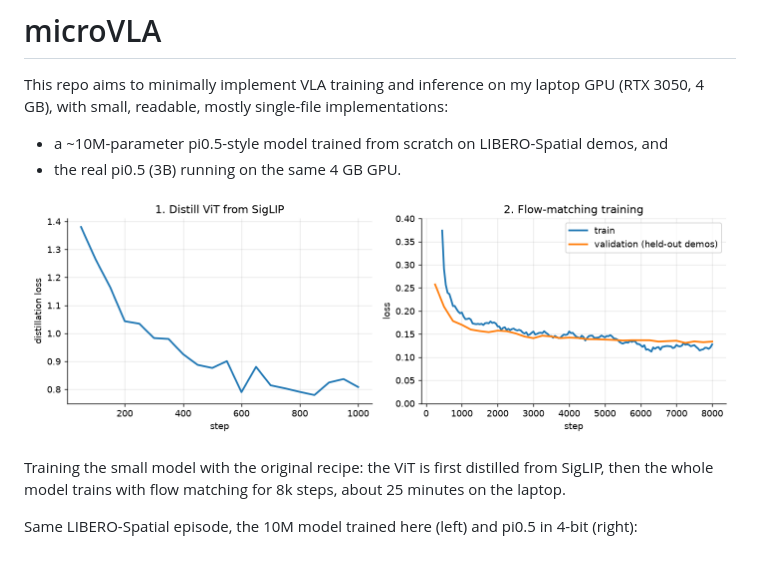
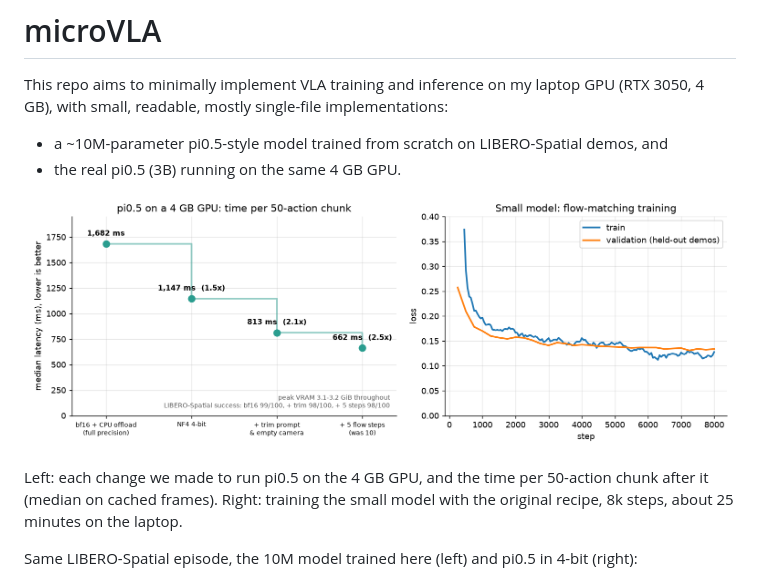
Before and after one commit to KhushiJ2911/microVLA, a Markdown page: README.md, the part around the change. Rendered like a GitHub page; pictures changed too: assets/overview.png (added), assets/training_curves.png (deleted).

Commit message:
Top figure: pi0.5 latency per optimisation step (progression chart) + small-model training curve

```diff
--- a/README.md
+++ b/README.md
@@ -6,10 +6,10 @@ readable, mostly single-file implementations:
 - a ~10M-parameter pi0.5-style model trained from scratch on LIBERO-Spatial demos, and
 - the real pi0.5 (3B) running on the same 4 GB GPU.
 
-![training curves](assets/training_curves.png)
+![overview](assets/overview.png)
 
-Training the small model with the original recipe: the ViT is first distilled from SigLIP, then the whole model
-trains with flow matching for 8k steps, about 25 minutes on the laptop.
+Left: each change we made to run pi0.5 on the 4 GB GPU, and the time per 50-action chunk after it (median on cached
+frames). Right: training the small model with the original recipe, 8k steps, about 25 minutes on the laptop.
 
 Same LIBERO-Spatial episode, the 10M model trained here (left) and pi0.5 in 4-bit (right):
 
```
